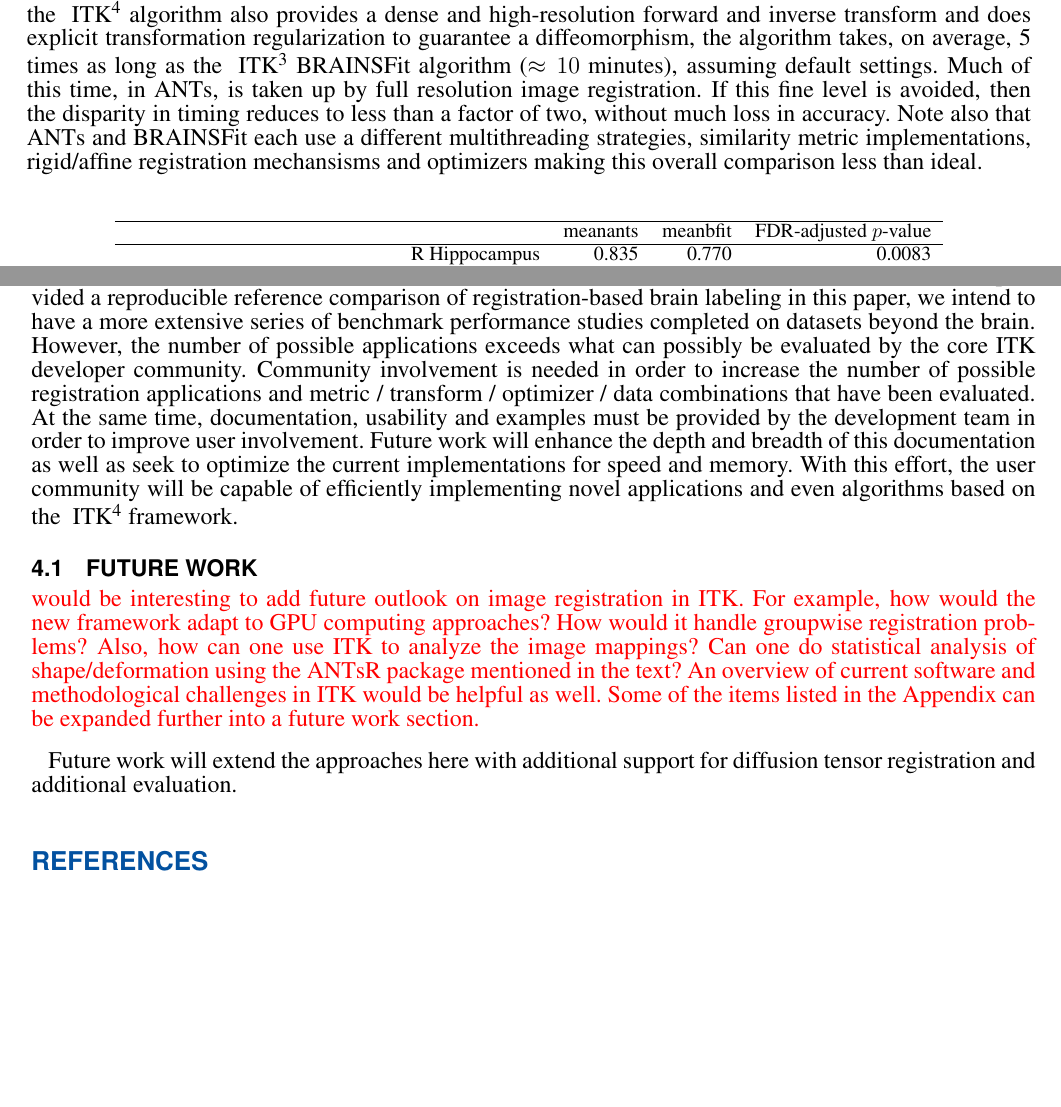
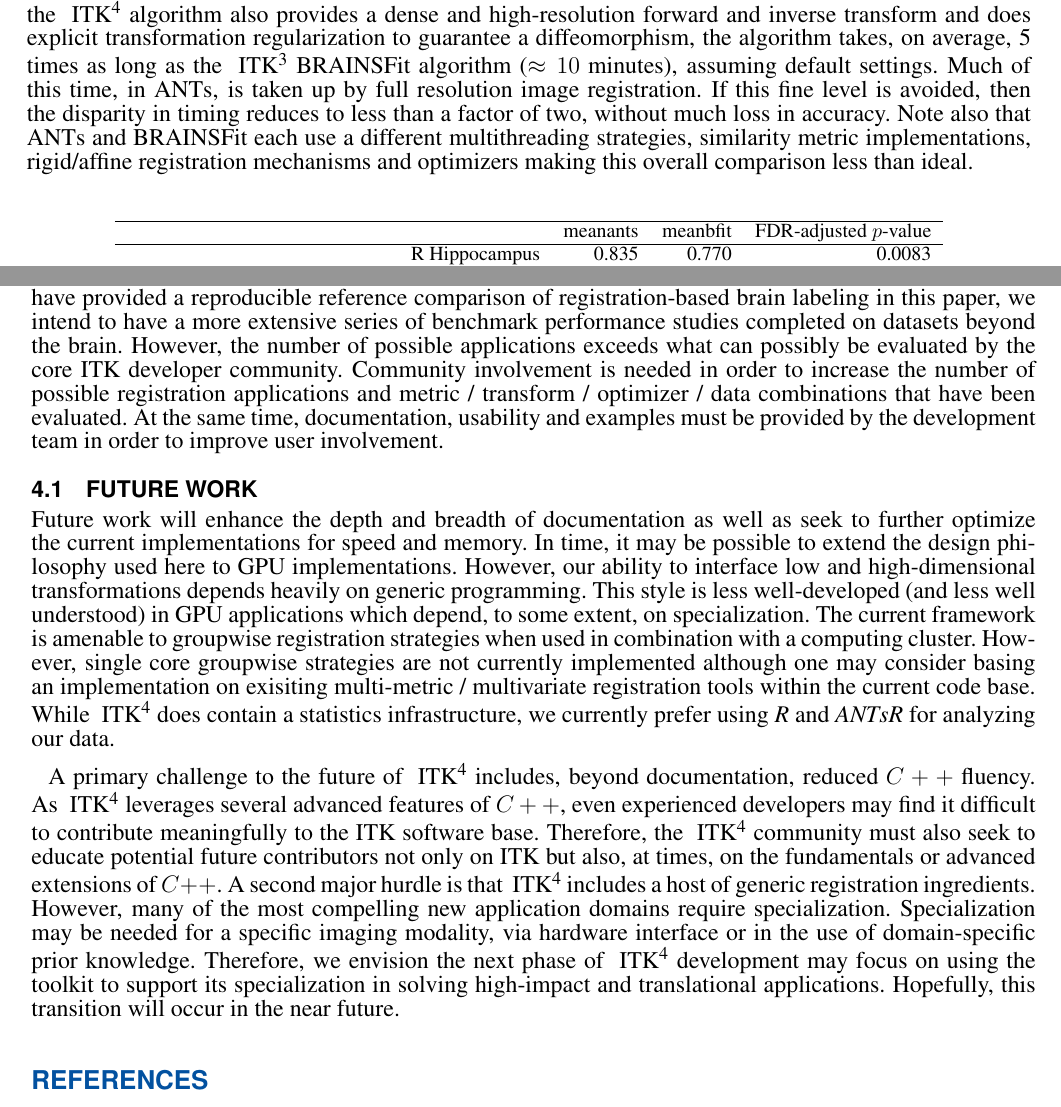
Before and after one commit to stnava/ITKv4Documentation, a LaTeX document (stnavafrontiers.tex): two parts of pages 15 and 16 of 17, joined at a grey line, cut so that both start at the same text, the shorter picture padded with empty space. Compiled offline with pdfLaTeX.

Commit message:
ENH: spell checked.  final version except nick comments.

```diff
--- a/stnavafrontiers.tex
+++ b/stnavafrontiers.tex
@@ -1151,7 +1151,7 @@ If this fine level is avoided, then the disparity in timing reduces
 to less than a factor of two, without much loss in accuracy.
 Note also that ANTs and BRAINSFit each use a different multithreading
 strategies, similarity metric implementations, rigid/affine
-registration mechansisms and optimizers making this overall comparison
+registration mechanisms and optimizers making this overall comparison
 less than ideal.
 
 % latex table generated in R 3.0.2 by xtable 1.7-1 package
@@ -1218,24 +1218,41 @@ core ITK developer community.  Community involvement is needed in order to incre
 number of possible registration applications and metric / transform /
 optimizer / data combinations that have been evaluated.  At the same
 time, documentation, usability and examples must be provided by the
-development team in order to improve user involvement.  Future work
-will enhance the depth and breadth of this documentation as well as
-seek to optimize the current implementations for speed and memory.
-With this effort, the user community will be capable of efficiently
-implementing novel applications and even algorithms based on the \tk
-framework.
-
-
+development team in order to improve user involvement.
 
 
 \subsection{Future work}
+Future work will enhance the depth and breadth of documentation as well as
+seek to further optimize the current implementations for speed and memory.
+% \textcolor{red}{would be interesting to add future outlook on image registration in ITK. For example, how would the new framework adapt to GPU computing approaches? How would it handle groupwise registration problems? Also, how can one use ITK to analyze the image mappings? Can one do statistical analysis of shape/deformation using the ANTsR package mentioned in the text? An overview of current software and methodological challenges in ITK would be helpful as well. Some of the items listed in the Appendix can be expanded further into a future work section. }
+In time, it may be possible to extend the design philosophy used here
+to GPU implementations.  However, our ability to  interface low and
+high-dimensional transformations depends heavily on generic
+programming.  This style is less well-developed (and less well understood) in
+GPU applications which depend, to some extent, on specialization.
+The current framework is amenable to groupwise registration strategies
+when used in combination with a computing cluster.  However, single
+core groupwise strategies are not currently implemented although one
+may consider basing an implementation on exisiting multi-metric /
+multivariate registration tools within the current code base.  While
+\tk does contain a statistics infrastructure, we currently prefer
+using \textit{R} and \textit{ANTsR} for analyzing our data.
 
-\textcolor{red}{would be interesting to add future outlook on image registration in ITK. For example, how would the new framework adapt to GPU computing approaches? How would it handle groupwise registration problems? Also, how can one use ITK to analyze the image mappings? Can one do statistical analysis of shape/deformation using the ANTsR package mentioned in the text? An overview of current software and methodological challenges in ITK would be helpful as well. Some of the items listed in the Appendix can be expanded further into a future work section. }
-
-Future work will extend the approaches here with additional support
-for diffusion tensor registration and additional evaluation.
-
-
+A primary challenge to the future of \tk includes, beyond
+documentation, reduced $C++$ fluency.  As \tk leverages several
+advanced features of $C++$, even experienced developers may find it
+difficult to contribute meaningfully to the ITK software base.
+Therefore, the \tk community must also seek to educate potential
+future contributors not only on ITK but also, at times, on the
+fundamentals or advanced extensions of $C++$.  A second major hurdle
+is that \tk includes a host of generic registration ingredients.
+However, many of the most compelling new application domains require
+specialization.  Specialization may be needed for a specific imaging
+modality, via hardware interface or in the use of
+domain-specific prior knowledge.  Therefore, we envision the next
+phase of \tk development may focus on using the toolkit to support its
+specialization in solving high-impact and translational applications.
+Hopefully, this transition will occur in the near future.
 
 \bibliographystyle{frontiersinSCNS}
 \bibliography{itk,../CV/avantsCV}
```
